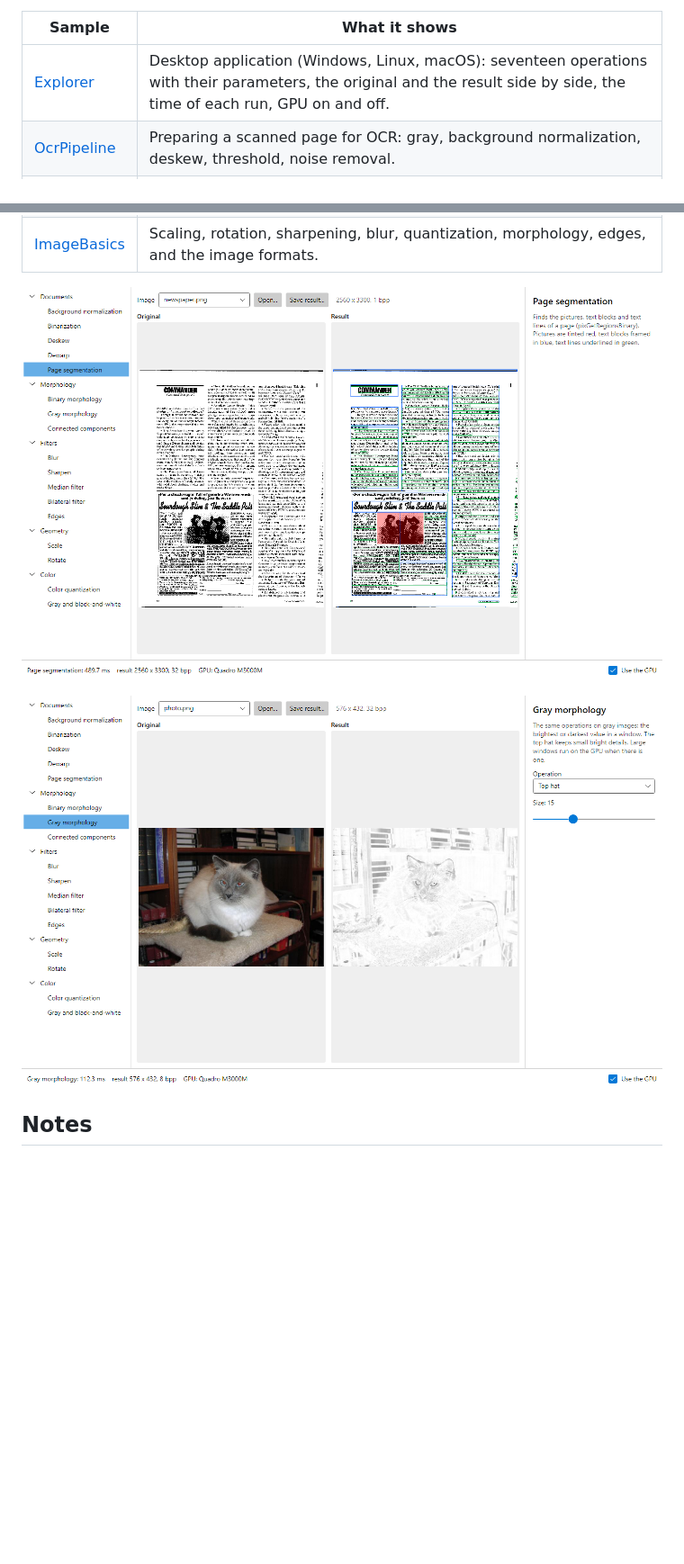
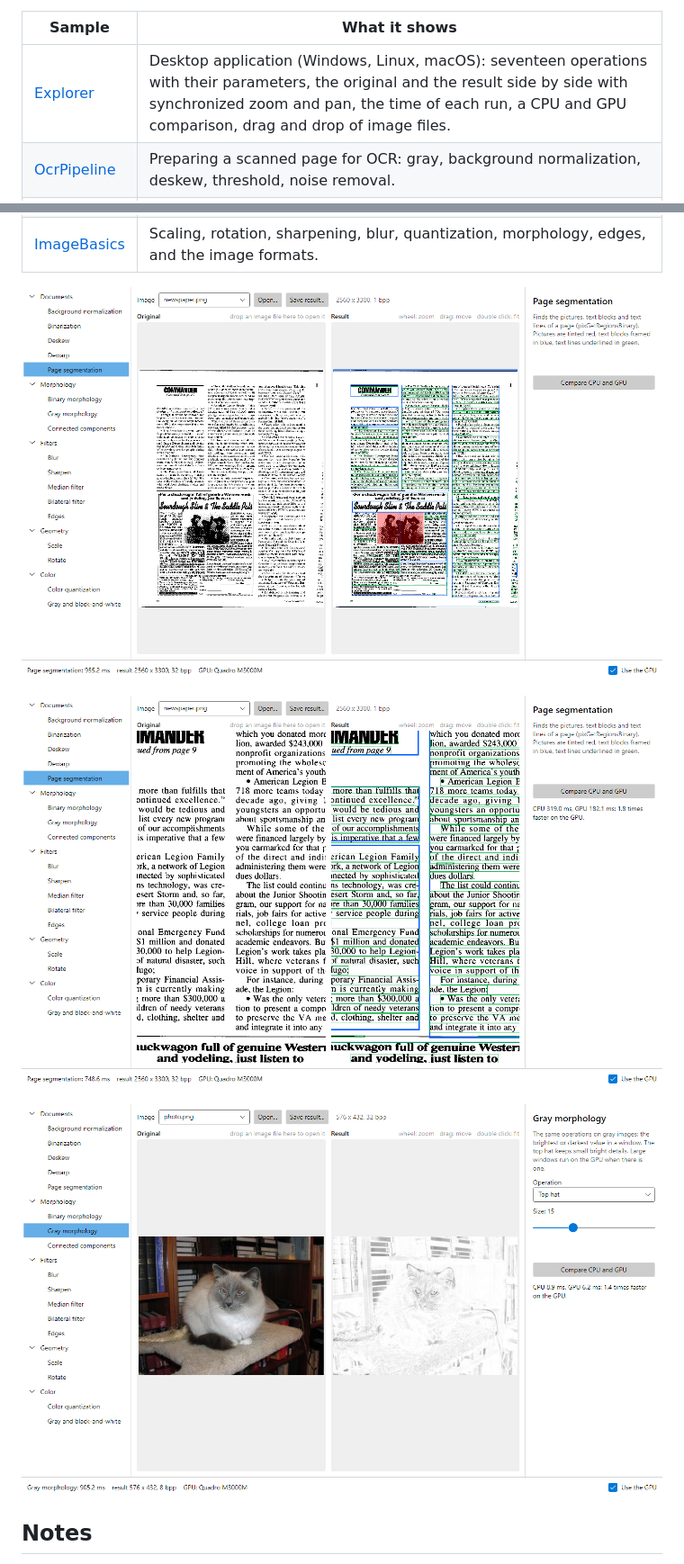
Before and after one commit to sensboston/Leptonica.Managed, a Markdown page: samples/README.md, 2 parts joined by grey strips. Shown at 90% size. GitHub-like rendering; pictures changed too: docs/images/explorer-gray-morphology.png, docs/images/explorer-page-segmentation.png, docs/images/explorer-zoom.png (added); blank space fills up the shorter version.

Commit message:
Explorer: synchronized zoom and pan, CPU and GPU comparison, drag and drop, application icon

```diff
--- a/samples/README.md
+++ b/samples/README.md
@@ -14,7 +14,7 @@ of each step.
 
 | Sample | What it shows |
 |---|---|
-| [Explorer](Explorer) | Desktop application (Windows, Linux, macOS): seventeen operations with their parameters, the original and the result side by side, the time of each run, GPU on and off. |
+| [Explorer](Explorer) | Desktop application (Windows, Linux, macOS): seventeen operations with their parameters, the original and the result side by side with synchronized zoom and pan, the time of each run, a CPU and GPU comparison, drag and drop of image files. |
 | [OcrPipeline](OcrPipeline) | Preparing a scanned page for OCR: gray, background normalization, deskew, threshold, noise removal. |
 | [WebApi](WebApi) | An ASP.NET Core service with the pipeline behind a service in the dependency injection container: settings from `appsettings.json`, GPU start-up at server start, limited concurrency, problem details for bad input. `WebApi.http` has ready requests. |
 | [PageLayout](PageLayout) | Page segmentation of a newspaper page: pictures, text blocks and text lines, drawn over the page. |
@@ -24,7 +24,9 @@ of each step.
 
 ![Explorer: page segmentation](../docs/images/explorer-page-segmentation.png)
 
-![Explorer: gray morphology](../docs/images/explorer-gray-morphology.png)
+![Explorer: zoom into the page segmentation](../docs/images/explorer-zoom.png)
+
+![Explorer: gray morphology, CPU and GPU compared](../docs/images/explorer-gray-morphology.png)
 
 ## Notes
 
```
Also changed, not shown: 6 other files.
